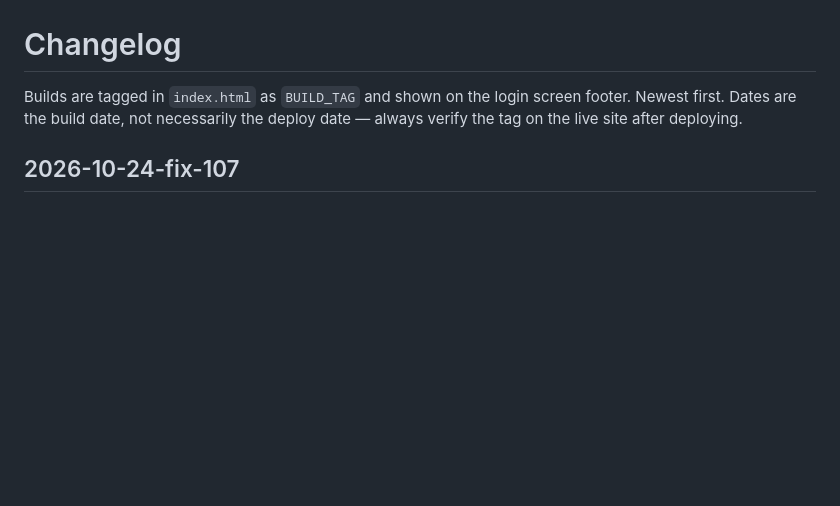
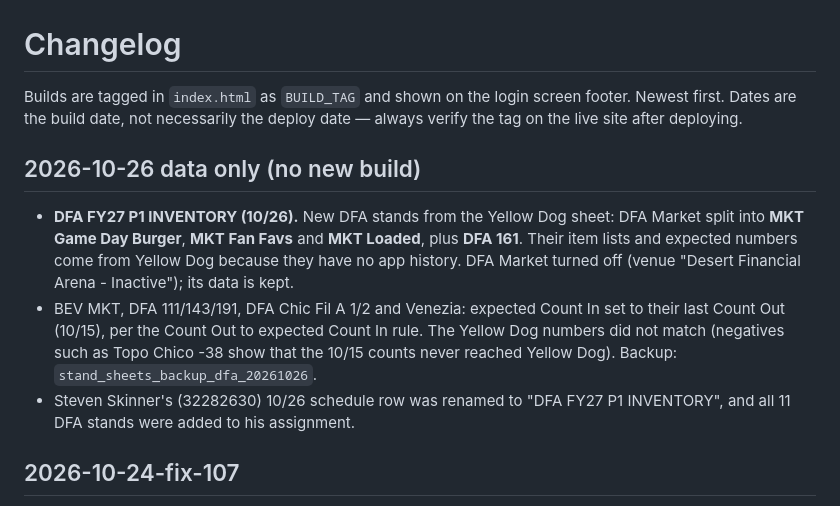
Before and after one commit to harsha271199/Stadium-Ops, a Markdown page: CHANGELOG.md, the part around the change. Rendered like a GitHub page; blank space fills up the shorter version.

Commit message:
CHANGELOG: DFA FY27 P1 inventory stands and Count Out roll-forward (data only)
Co-Authored-By: Claude Opus 5.5 <noreply@anthropic.com>
Claude-Session: https://claude.ai/code/session_01WRjFuifu5JpGySEe9LsAUG

```diff
--- a/CHANGELOG.md
+++ b/CHANGELOG.md
@@ -3,6 +3,11 @@
 Builds are tagged in `index.html` as `BUILD_TAG` and shown on the login
 screen footer. Newest first. Dates are the build date, not necessarily
 the deploy date — always verify the tag on the live site after deploying.
+
+## 2026-10-26 data only (no new build)
+- **DFA FY27 P1 INVENTORY (10/26).** New DFA stands from the Yellow Dog sheet: DFA Market split into **MKT Game Day Burger**, **MKT Fan Favs** and **MKT Loaded**, plus **DFA 161**. Their item lists and expected numbers come from Yellow Dog because they have no app history. DFA Market turned off (venue "Desert Financial Arena - Inactive"); its data is kept.
+- BEV MKT, DFA 111/143/191, DFA Chic Fil A 1/2 and Venezia: expected Count In set to their last Count Out (10/15), per the Count Out to expected Count In rule. The Yellow Dog numbers did not match (negatives such as Topo Chico -38 show that the 10/15 counts never reached Yellow Dog). Backup: `stand_sheets_backup_dfa_20261026`.
+- Steven Skinner's (32282630) 10/26 schedule row was renamed to "DFA FY27 P1 INVENTORY", and all 11 DFA stands were added to his assignment.
 
 ## 2026-10-24-fix-107
 - **Auto-update.** An open app checks the site every 2 minutes (and whenever it comes back on screen); when a newer version is up it reloads by itself and shows "✅ App updated". If the person is typing, has a popup open, or is on a count sheet / stock / food / IT / refund form, it shows "🔄 New version — tap to update" instead and tries again every 20 seconds.
```
